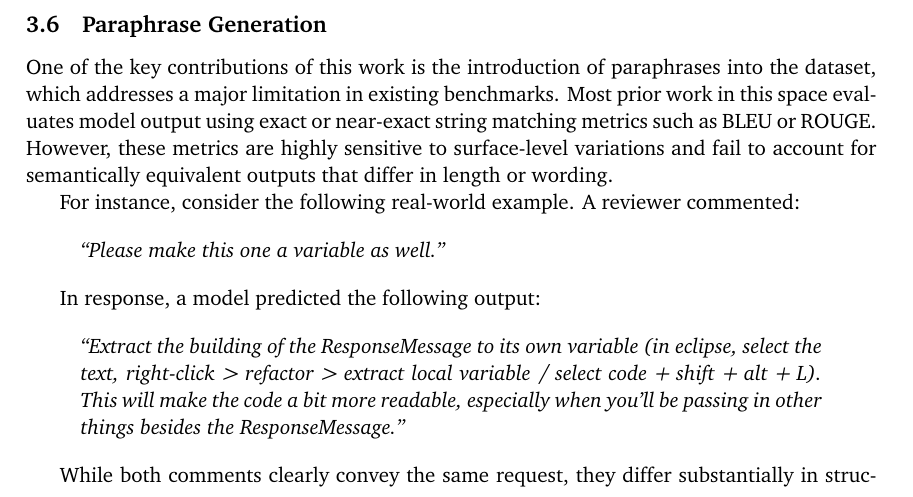
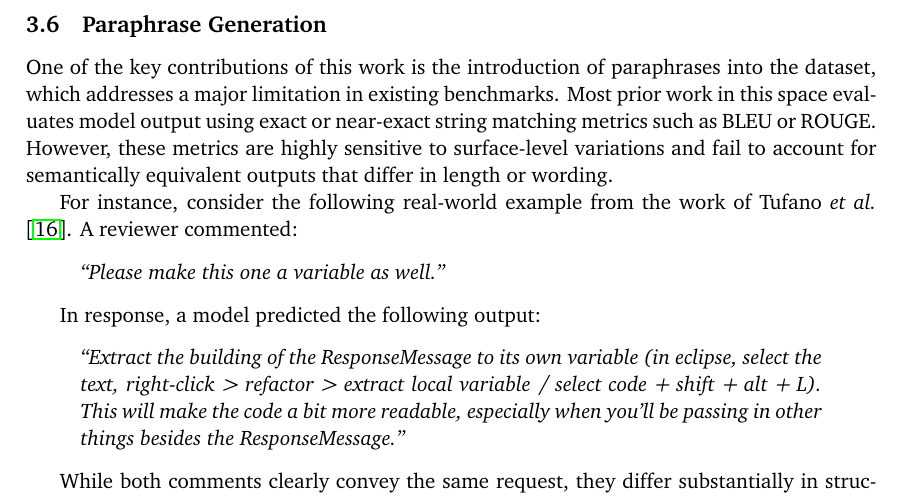
Before and after one commit to karma-riuk/thesis-paper, a LaTeX document (main.tex, which reads sections/3-crab.tex): part of page 22 of 52, cut so that both start at the same text. Compiled offline with pdfLaTeX.

Commit message:
citing rosalia's "using pre-trained models..." for th real-world example

```diff
--- a/sections/3-crab.tex
+++ b/sections/3-crab.tex
@@ -579,7 +579,8 @@ output using exact or near-exact string matching metrics such as BLEU or ROUGE.
 metrics are highly sensitive to surface-level variations and fail to account for semantically
 equivalent outputs that differ in length or wording.
 
-For instance, consider the following real-world example. A reviewer commented:
+For instance, consider the following real-world example from the work of Tufano \etal
+\cite{tufano:icse2022}. A reviewer commented:
 
 \begin{quote}
 	\textit{“Please make this one a variable as well.”}
```
